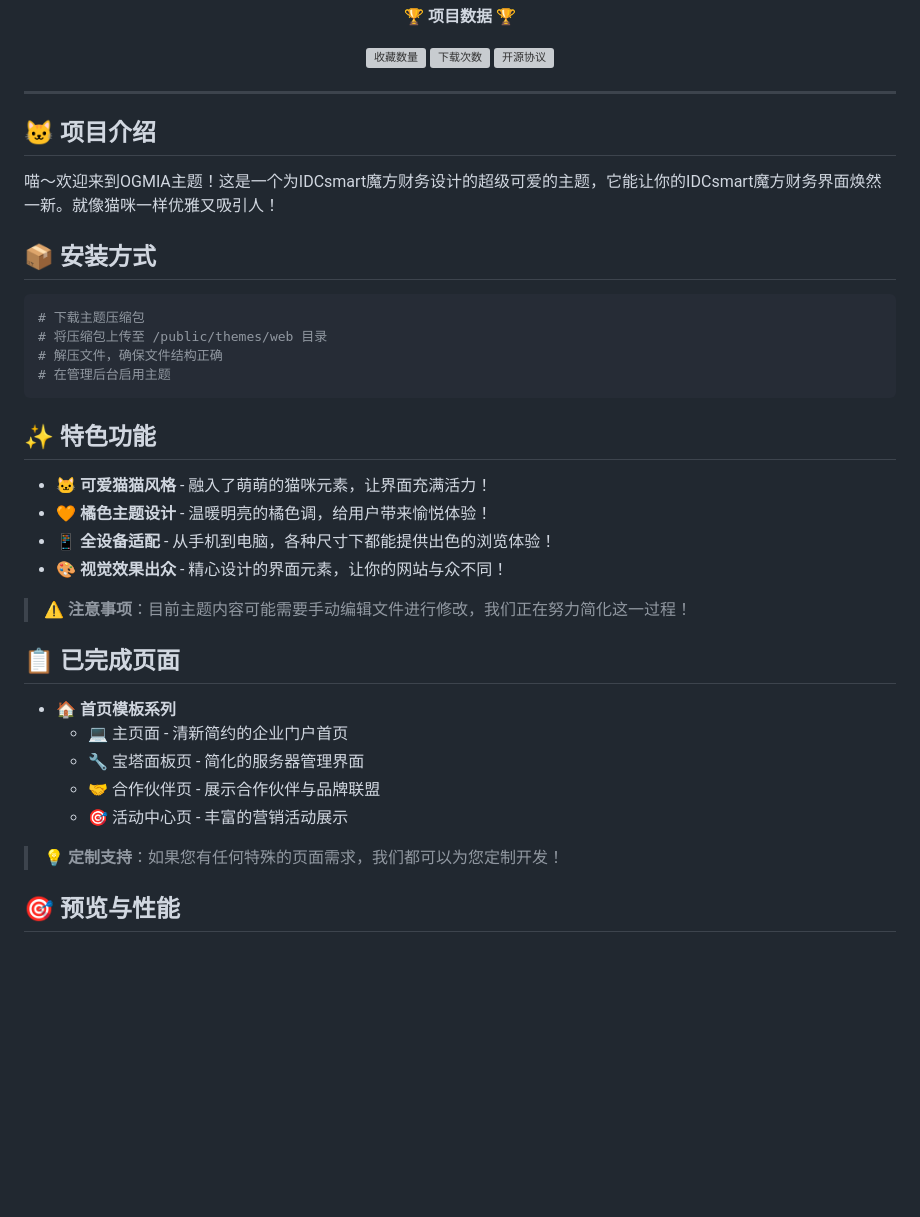
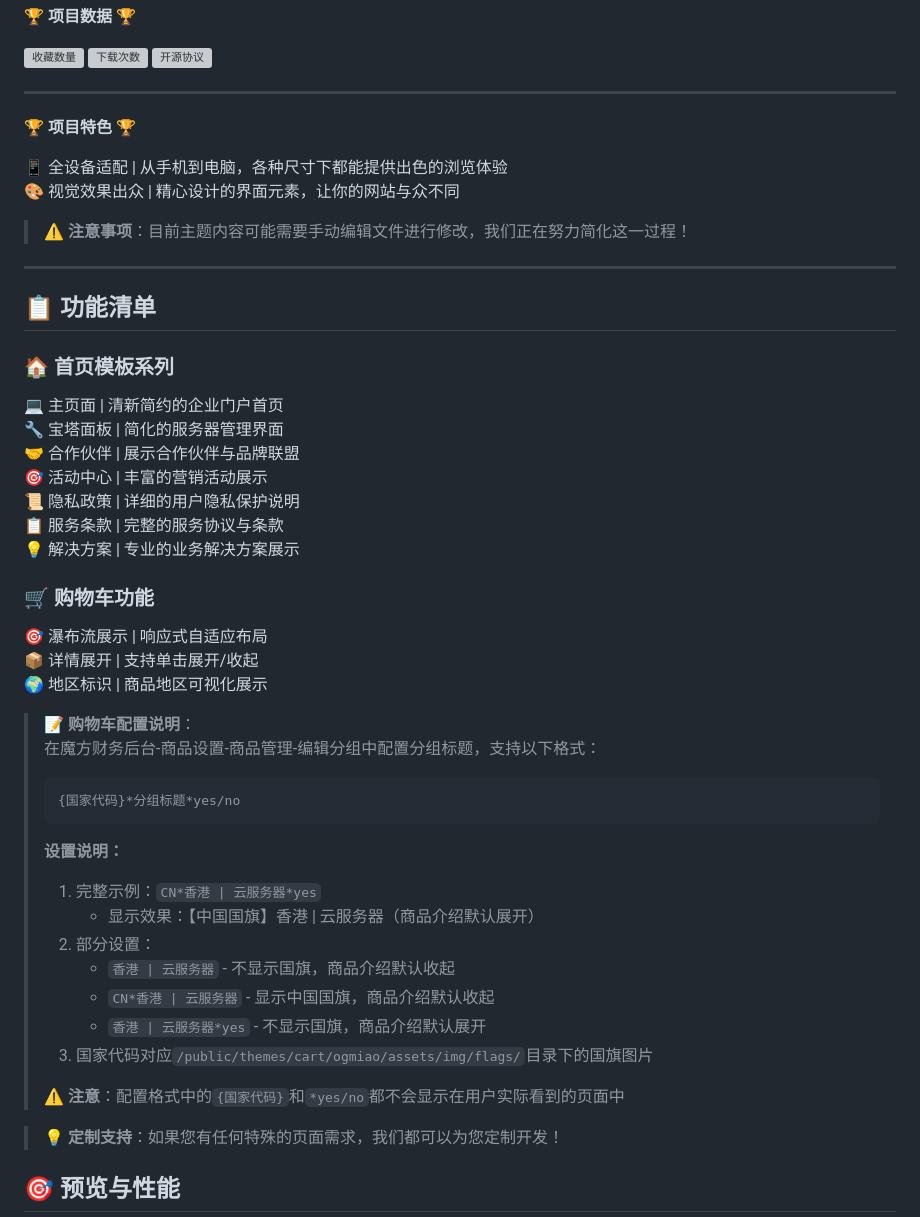
Before and after one commit to Huan-Starvm/ANKI-Theme-of-IDCsmart, a Markdown page: README.md, the part around the change printed below. Drawn GitHub-style; blank space fills up the shorter version; grey boxes are pictures that could not be loaded.

````diff
--- a/README.md
+++ b/README.md
@@ -16,37 +14,48 @@
 
 ---
 
-</div>
+🏆 **项目特色** 🏆
 
-## 🐱 项目介绍
-
-喵～欢迎来到OGMIA主题！这是一个为IDCsmart魔方财务设计的超级可爱的主题，它能让你的IDCsmart魔方财务界面焕然一新。就像猫咪一样优雅又吸引人！
-
-## 📦 安装方式
-
-```bash
-# 下载主题压缩包
-# 将压缩包上传至 /public/themes/web 目录
-# 解压文件，确保文件结构正确
-# 在管理后台启用主题
-```
-
-## ✨ 特色功能
-
-- 🐱 **可爱猫猫风格** - 融入了萌萌的猫咪元素，让界面充满活力！
-- 🧡 **橘色主题设计** - 温暖明亮的橘色调，给用户带来愉悦体验！
-- 📱 **全设备适配** - 从手机到电脑，各种尺寸下都能提供出色的浏览体验！
-- 🎨 **视觉效果出众** - 精心设计的界面元素，让你的网站与众不同！
+📱 全设备适配 | 从手机到电脑，各种尺寸下都能提供出色的浏览体验
+🎨 视觉效果出众 | 精心设计的界面元素，让你的网站与众不同
 
 > ⚠️ **注意事项**：目前主题内容可能需要手动编辑文件进行修改，我们正在努力简化这一过程！
 
-## 📋 已完成页面
+---
 
-- 🏠 **首页模板系列**
-  - 💻 主页面 - 清新简约的企业门户首页
-  - 🔧 宝塔面板页 - 简化的服务器管理界面
-  - 🤝 合作伙伴页 - 展示合作伙伴与品牌联盟
-  - 🎯 活动中心页 - 丰富的营销活动展示
+## 📋 功能清单
+
+### 🏠 首页模板系列
+
+💻 主页面 | 清新简约的企业门户首页
+🔧 宝塔面板 | 简化的服务器管理界面
+🤝 合作伙伴 | 展示合作伙伴与品牌联盟
+🎯 活动中心 | 丰富的营销活动展示
+📜 隐私政策 | 详细的用户隐私保护说明
+📋 服务条款 | 完整的服务协议与条款
+💡 解决方案 | 专业的业务解决方案展示
+
+### 🛒 购物车功能
+
+🎯 瀑布流展示 | 响应式自适应布局
+📦 详情展开 | 支持单击展开/收起
+🌍 地区标识 | 商品地区可视化展示
+
+> 📝 **购物车配置说明**：
+> 在魔方财务后台-商品设置-商品管理-编辑分组中配置分组标题，支持以下格式：
+> ```
+> {国家代码}*分组标题*yes/no
+> ```
+> **设置说明：**
+> 1. 完整示例：`CN*香港 | 云服务器*yes`
+>    - 显示效果：【中国国旗】香港 | 云服务器（商品介绍默认展开）
+> 2. 部分设置：
+>    - `香港 | 云服务器` - 不显示国旗，商品介绍默认收起
+>    - `CN*香港 | 云服务器` - 显示中国国旗，商品介绍默认收起
+>    - `香港 | 云服务器*yes` - 不显示国旗，商品介绍默认展开
+> 3. 国家代码对应`/public/themes/cart/ogmiao/assets/img/flags/`目录下的国旗图片
+>
+> ⚠️ **注意**：配置格式中的`{国家代码}`和`*yes/no`都不会显示在用户实际看到的页面中
 
 > 💡 **定制支持**：如果您有任何特殊的页面需求，我们都可以为您定制开发！
 
````
Also changed, not shown: other parts of README.md (+37 -24 lines).
